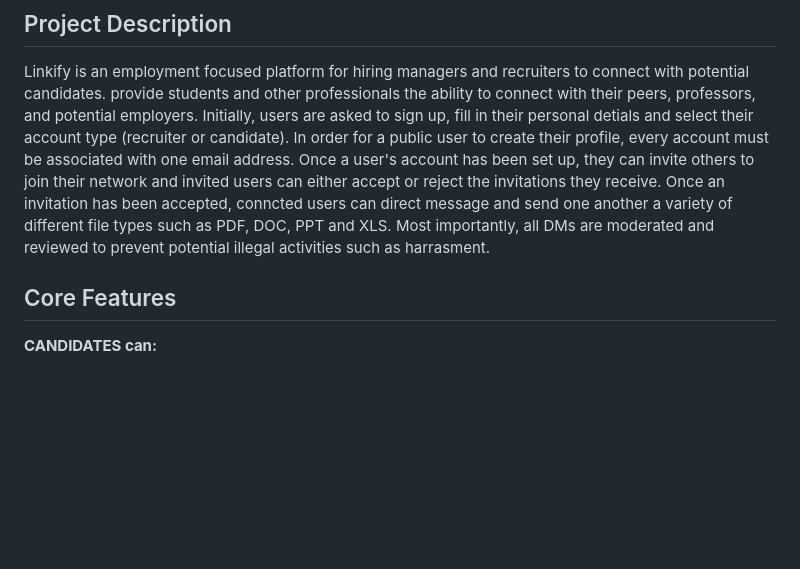
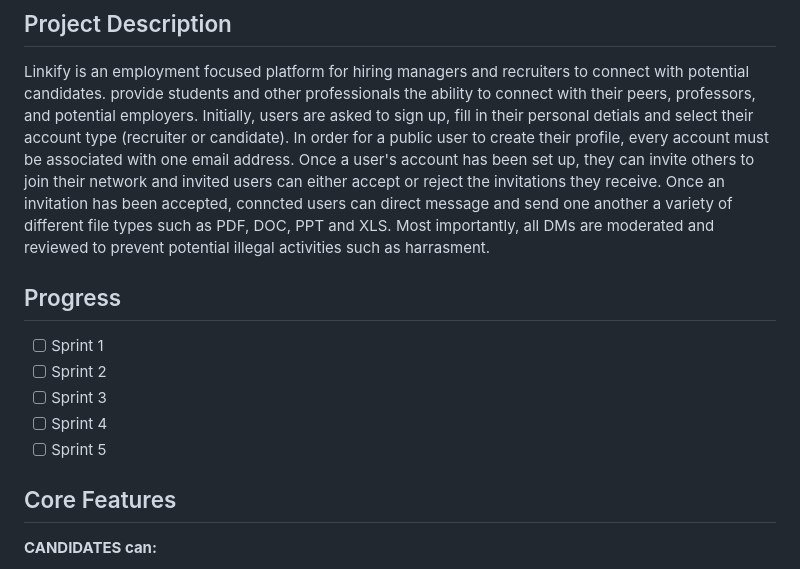
Before and after one commit to jonathan-githubofficial/Linkify, a Markdown page: README.md, the part around the change. Drawn GitHub-style; blank space fills up the shorter version.

```diff
--- a/README.md
+++ b/README.md
@@ -10,6 +10,13 @@ Throughout this course, we as a team got the chance to put the knowledge and ski
 ## Project Description
 
 Linkify is an employment focused platform for hiring managers and recruiters to connect with potential candidates. provide students and other professionals the ability to connect with their peers, professors, and potential employers. Initially, users are asked to sign up, fill in their personal detials and select their account type (recruiter or candidate). In order for a public user to create their profile, every account must be associated with one email address. Once a user's account has been set up, they can invite others to join their network and invited users can either accept or reject the invitations they receive. Once an invitation has been accepted, conncted users can direct message and send one another a variety of different file types such as PDF, DOC, PPT and XLS. Most importantly, all DMs are moderated and reviewed to prevent potential illegal activities such as harrasment.
+
+## Progress
+- [ ] Sprint 1
+- [ ] Sprint 2
+- [ ] Sprint 3
+- [ ] Sprint 4
+- [ ] Sprint 5
 
 ## Core Features
 
```
